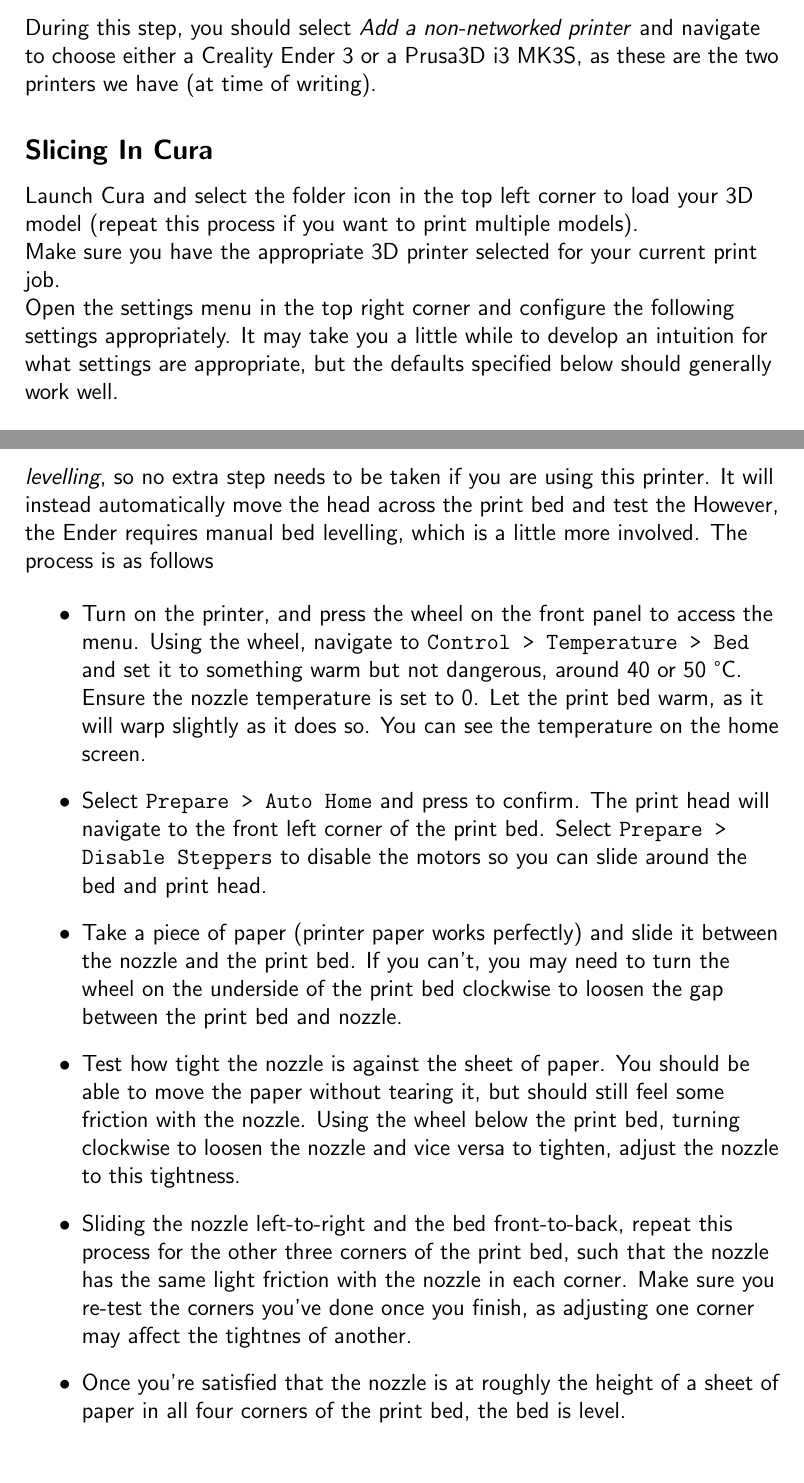
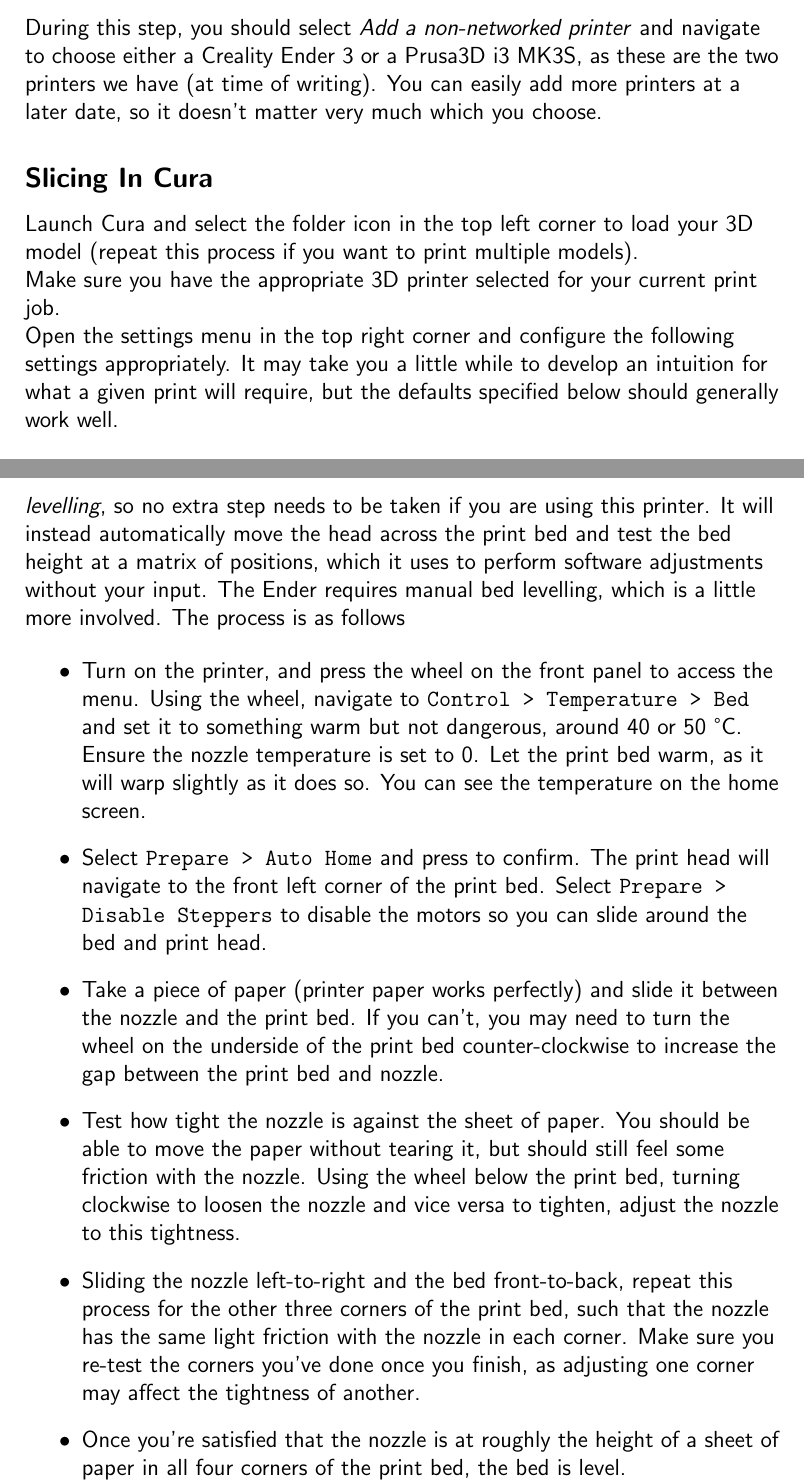
Before and after one commit to OwenFeik/mhs_robotics_examples, a LaTeX thesis (3d_printing/guide.tex): two parts of pages 2 and 4 of 6, joined at a grey line, cut so that both start at the same text, the shorter picture padded with empty space. Compiled offline with pdfLaTeX.

Commit message:
proofreading

```diff
--- a/3d_printing/guide.tex
+++ b/3d_printing/guide.tex
@@ -47,7 +47,8 @@
 add a printer. \par
 During this step, you should select \textit{Add a non-networked printer} and
 navigate to choose either a Creality Ender 3 or a Prusa3D i3 MK3S, as these
-are the two printers we have (at time of writing).
+are the two printers we have (at time of writing). You can easily add more
+printers at a later date, so it doesn't matter very much which you choose.
 
 \subsection*{Slicing In Cura}
 \label{sec:slicing}
@@ -58,7 +59,7 @@
 job. \par
 Open the settings menu in the top right corner and configure the following
 settings appropriately. It may take you a little while to develop an intuition
-for what settings are appropriate, but the defaults specified below should
+for what a given print will require, but the defaults specified below should
 generally work well.
 
 \begin{itemize}
@@ -126,8 +127,9 @@
 surface for the model to be layed on. The Prusa printer has \textit{automatic
 bed levelling}, so no extra step needs to be taken if you are using this
 printer. It will instead automatically move the head across the print bed and
-test the However, the Ender requires manual bed levelling, which is a little
-more involved. The process is as follows
+test the bed height at a matrix of positions, which it uses to perform software
+adjustments without your input. The Ender requires manual bed levelling, which
+is a little more involved. The process is as follows
 
 \begin{itemize}
     \item Turn on the printer, and press the wheel on the front panel to access
@@ -142,8 +144,8 @@
         slide around the bed and print head.
     \item Take a piece of paper (printer paper works perfectly) and slide it
         between the nozzle and the print bed. If you can't, you may need to turn
-        the wheel on the underside of the print bed clockwise to loosen the gap
-        between the print bed and nozzle.
+        the wheel on the underside of the print bed counter-clockwise to
+        increase the gap between the print bed and nozzle.
     \item Test how tight the nozzle is against the sheet of paper. You should be
         able to move the paper without tearing it, but should still feel some
         friction with the nozzle. Using the wheel below the print bed, turning
@@ -153,7 +155,7 @@
         this process for the other three corners of the print bed, such that
         the nozzle has the same light friction with the nozzle in each corner.
         Make sure you re-test the corners you've done once you finish, as
-        adjusting one corner may affect the tightnes of another.
+        adjusting one corner may affect the tightness of another.
    \item Once you're satisfied that the nozzle is at roughly the height of a
         sheet of paper in all four corners of the print bed, the bed is level.
         Congratulations!
```
Also changed, not shown: 3d_printing/guide.tex (6 more changed lines).
